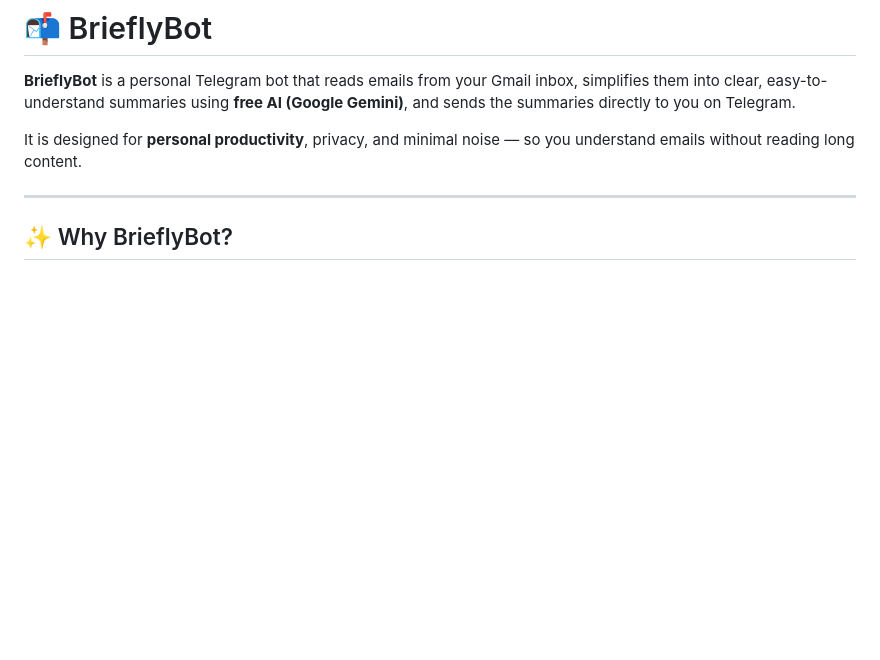
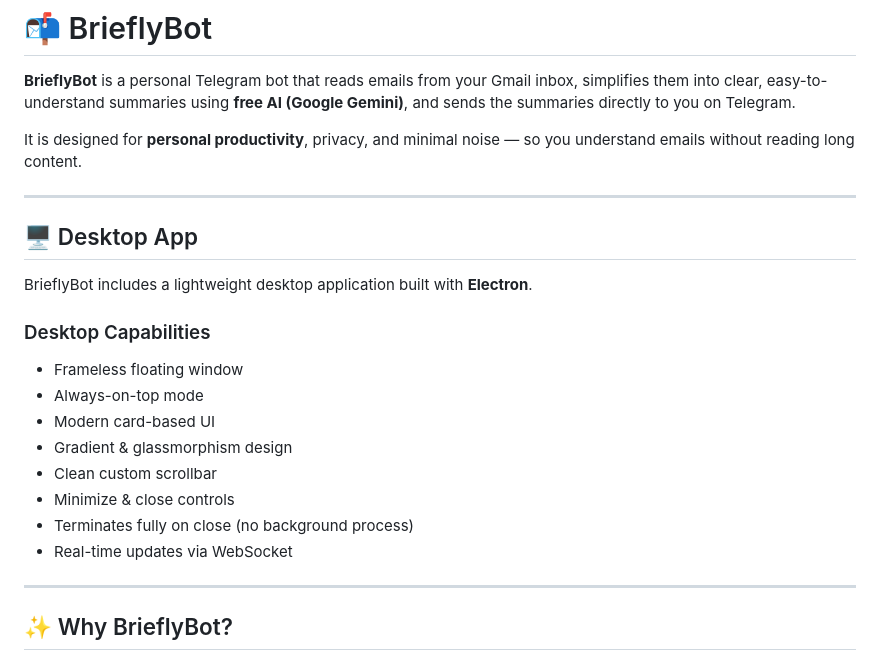
Before and after one commit to Shriharsh07/BrieflyBot, a Markdown page: README.md, the part around one of its changes. GitHub-like rendering; blank space fills up the shorter version.

```diff
--- a/README.md
+++ b/README.md
@@ -4,6 +4,21 @@
 
 It is designed for **personal productivity**, privacy, and minimal noise — so you understand emails without reading long content.
 
+
+---
+
+## 🖥️ Desktop App
+
+BrieflyBot includes a lightweight desktop application built with **Electron**.
+### Desktop Capabilities
+- Frameless floating window
+- Always-on-top mode
+- Modern card-based UI
+- Gradient & glassmorphism design
+- Clean custom scrollbar
+- Minimize & close controls
+- Terminates fully on close (no background process)
+- Real-time updates via WebSocket
 ---
 
 ## ✨ Why BrieflyBot?
```
Also changed, not shown: other parts of README.md (+60 -7 lines).
